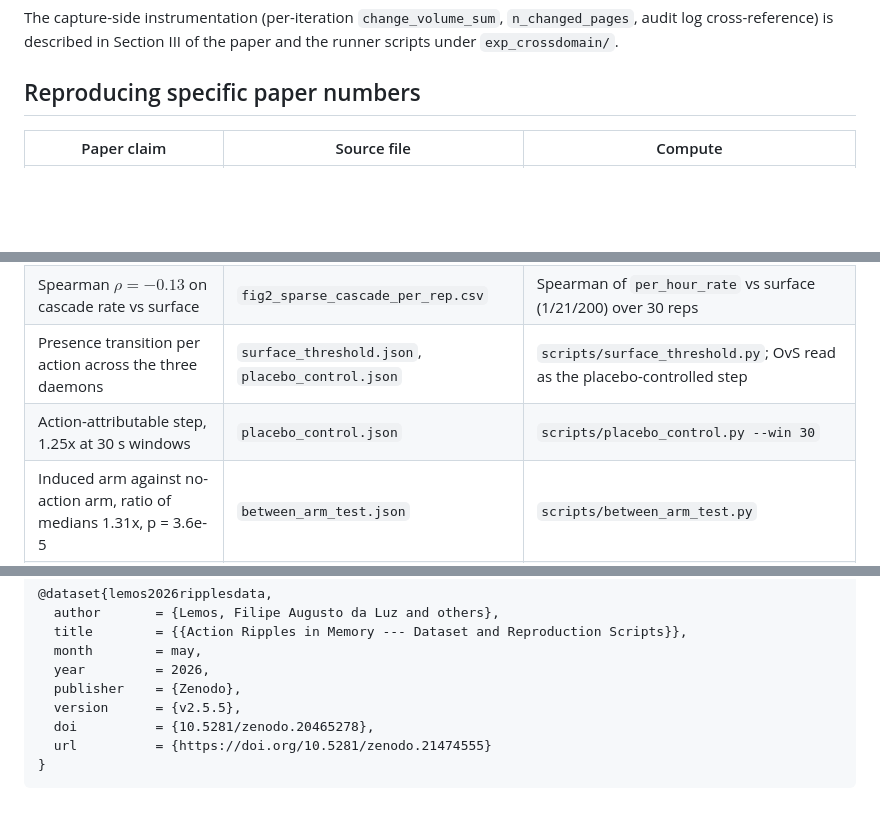
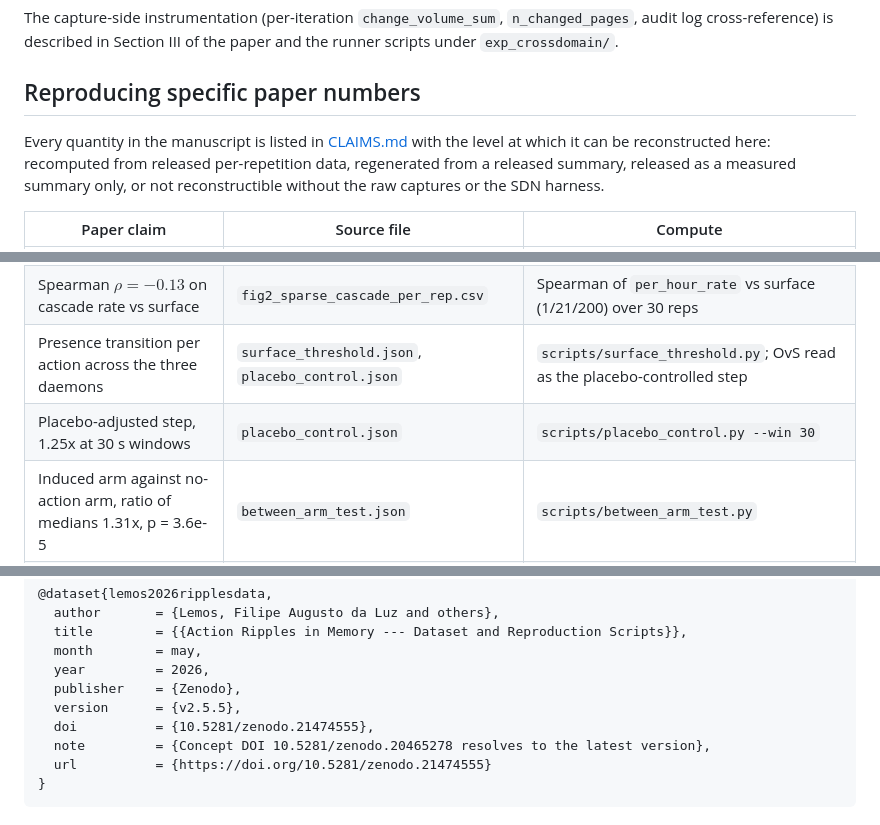
Before and after one commit to FALLCWB/ripples-data, a Markdown page: README.md, 3 parts joined by grey strips. GitHub-like rendering; blank space fills up the shorter version.

Commit message:
Add claim manifest; fix DOI badge and BibTeX; drop action-attributable wording

````diff
--- a/README.md
+++ b/README.md
@@ -183,6 +183,11 @@ The capture-side instrumentation (per-iteration `change_volume_sum`, `n_changed_
 
 ## Reproducing specific paper numbers
 
+Every quantity in the manuscript is listed in [CLAIMS.md](CLAIMS.md) with the level at
+which it can be reconstructed here: recomputed from released per-repetition data,
+regenerated from a released summary, released as a measured summary only, or not
+reconstructible without the raw captures or the SDN harness.
+
 | Paper claim | Source file | Compute |
 |---|---|---|
 | within-condition mean cosine $0.89$ (repeatability, the paper's primary) and Dockerd within-daemon separation $2.31\times$ (discriminability) | `signature_cascade_present.json` | `scripts/signature_cascade_present.py` |
@@ -190,7 +195,7 @@ The capture-side instrumentation (per-iteration `change_volume_sum`, `n_changed_
 | within $0.735$ vs across $0.310$, sep $2.37\times$ (corpus-wide, reported as secondary) | `signature_summary.json` | direct read |
 | Spearman $\rho = -0.13$ on cascade rate vs surface | `fig2_sparse_cascade_per_rep.csv` | Spearman of `per_hour_rate` vs surface (1/21/200) over 30 reps |
 | Presence transition per action across the three daemons | `surface_threshold.json`, `placebo_control.json` | `scripts/surface_threshold.py`; OvS read as the placebo-controlled step |
-| Action-attributable step, 1.25x at 30 s windows | `placebo_control.json` | `scripts/placebo_control.py --win 30` |
+| Placebo-adjusted step, 1.25x at 30 s windows | `placebo_control.json` | `scripts/placebo_control.py --win 30` |
 | Induced arm against no-action arm, ratio of medians 1.31x, p = 3.6e-5 | `between_arm_test.json` | `scripts/between_arm_test.py` |
 | Lag profile: duration in disjoint bins, comparators all pre-action | `lag_profile.json` | `scripts/lag_profile.py` |
 | Signature restricted to cascade-present conditions, and the OvS no-action control | `signature_cascade_present.json` | `scripts/signature_cascade_present.py` |
@@ -223,7 +228,8 @@ BibTeX:
   year         = 2026,
   publisher    = {Zenodo},
   version      = {v2.5.5},
-  doi          = {10.5281/zenodo.20465278},
+  doi          = {10.5281/zenodo.21474555},
+  note         = {Concept DOI 10.5281/zenodo.20465278 resolves to the latest version},
   url          = {https://doi.org/10.5281/zenodo.21474555}
 }
 ```
````
Also changed, not shown: other parts of README.md (+1 -1 lines), CLAIMS.md (added, +62 -0 lines).
